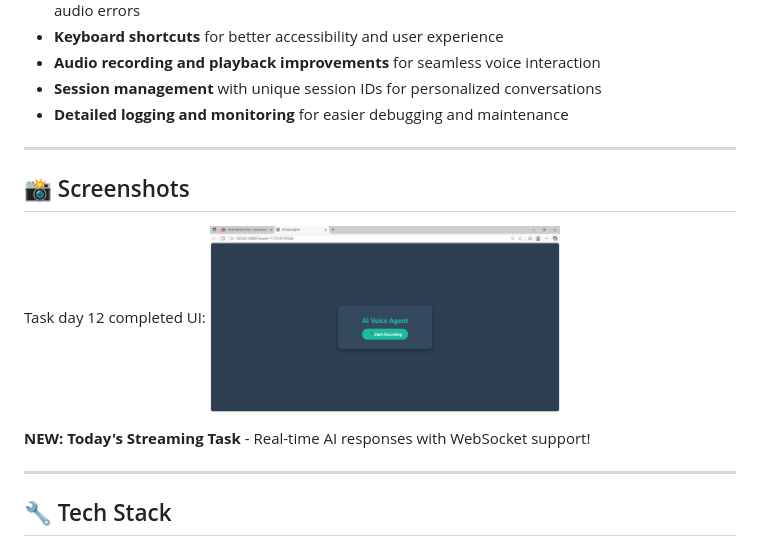
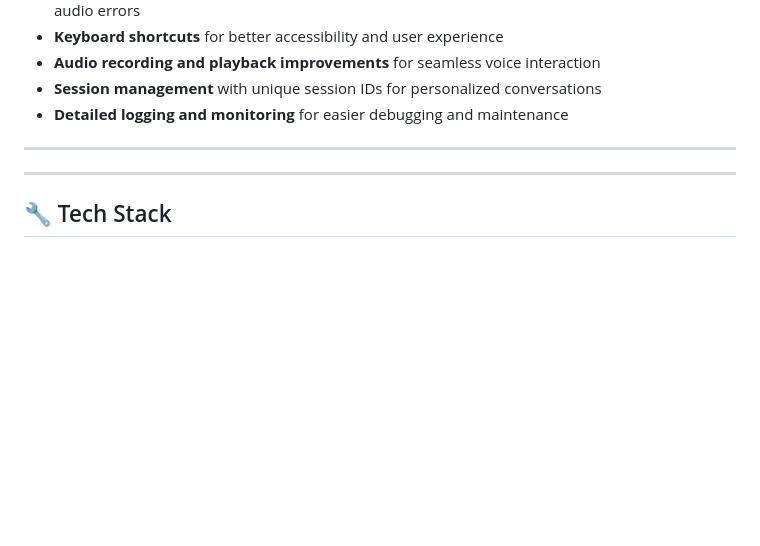
Before and after one commit to venkatthirupathi/Murf_ai_Agent, a Markdown page: README.md, the part around the change. Drawn GitHub-style; blank space fills up the shorter version.

```diff
--- a/README.md
+++ b/README.md
@@ -33,12 +33,6 @@ A full-stack conversational AI voice agent built as part of the #30DaysofVoiceAg
 
 ---
 
-## 📸 Screenshots
-
-Task day 12 completed UI:
-<img src="task_day_12.png" width="350">
-
-**NEW: Today's Streaming Task** - Real-time AI responses with WebSocket support!
 
 ---
 
```
